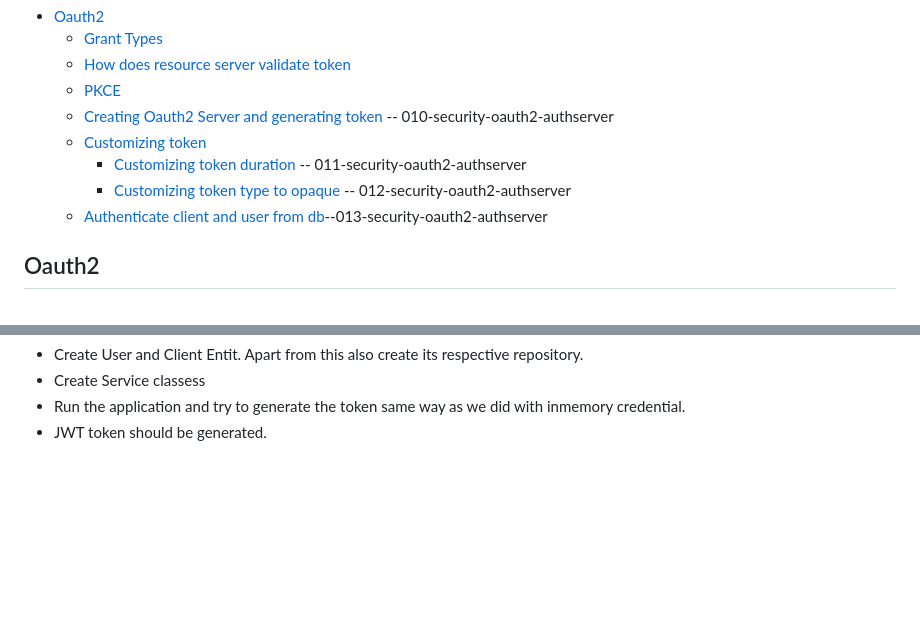
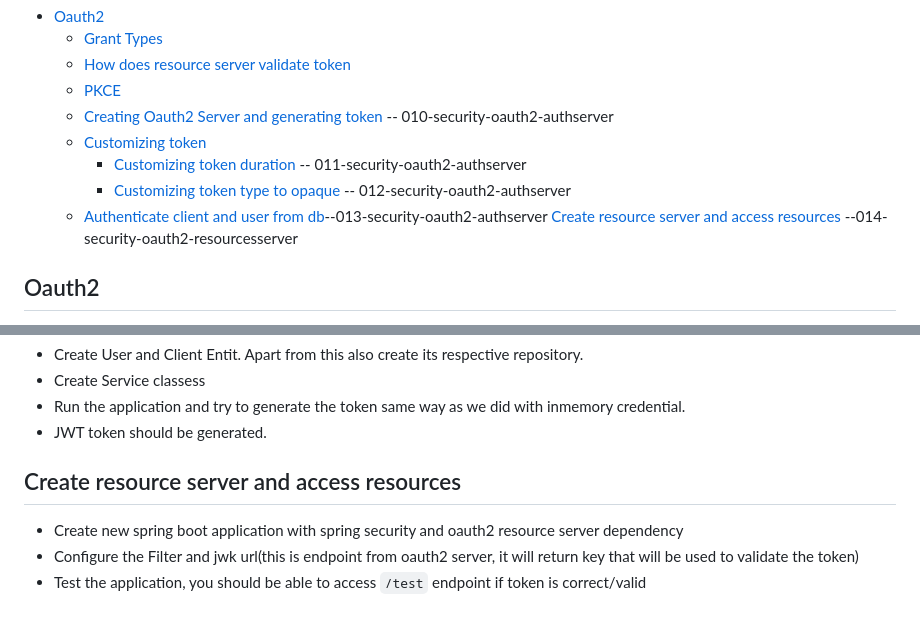
Before and after one commit to singhrakeshgkp/spring_security, a Markdown page: OAuth2.md, 2 parts joined by grey strips. Drawn GitHub-style; blank space fills up the shorter version.

````diff
--- a/OAuth2.md
+++ b/OAuth2.md
@@ -9,7 +9,7 @@
     - [Customizing token duration](#customizing-token-duration)  -- 011-security-oauth2-authserver
     - [Customizing token type to opaque](#customizing-token-type-to-opaque)  -- 012-security-oauth2-authserver
   - [Authenticate client and user from db](#authenticate-client-and-user-from-db)--013-security-oauth2-authserver
-
+   [Create resource server and access resources](#create-resource-server-and-access-resources) --014-security-oauth2-resourcesserver
 
 ## Oauth2
 - Basic [Diagram](/oauth2-basic.png)
@@ -102,3 +102,7 @@
 - Create Service classess
 - Run the application and try to generate the token same way as we did with inmemory credential.
 - JWT token should be generated.
+## Create resource server and access resources
+- Create new spring boot application with spring security and oauth2 resource server dependency
+- Configure the Filter and jwk url(this is endpoint from oauth2 server, it will return key that will be used to validate the token)
+- Test the application, you should be able to access ```/test``` endpoint if token is correct/valid
````
